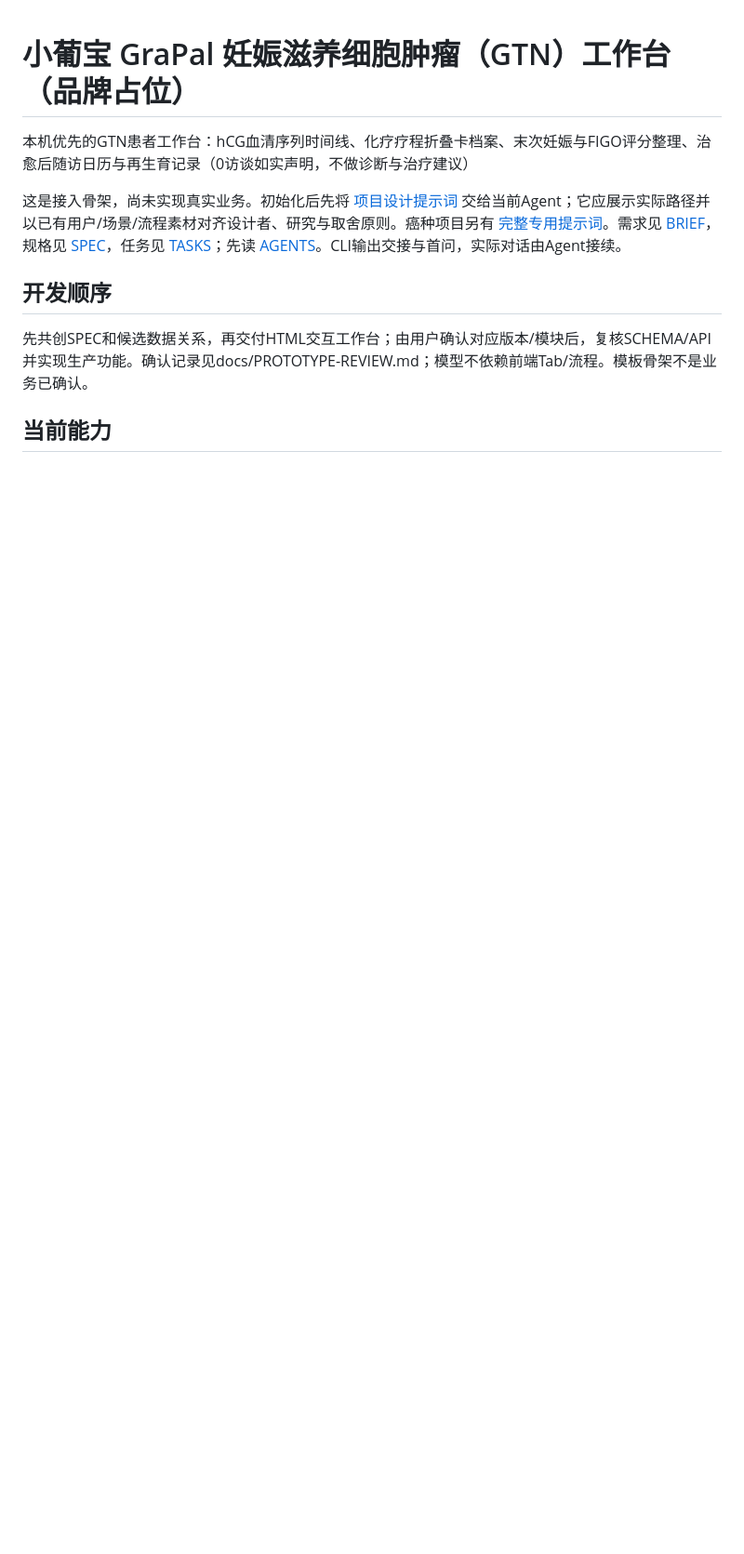
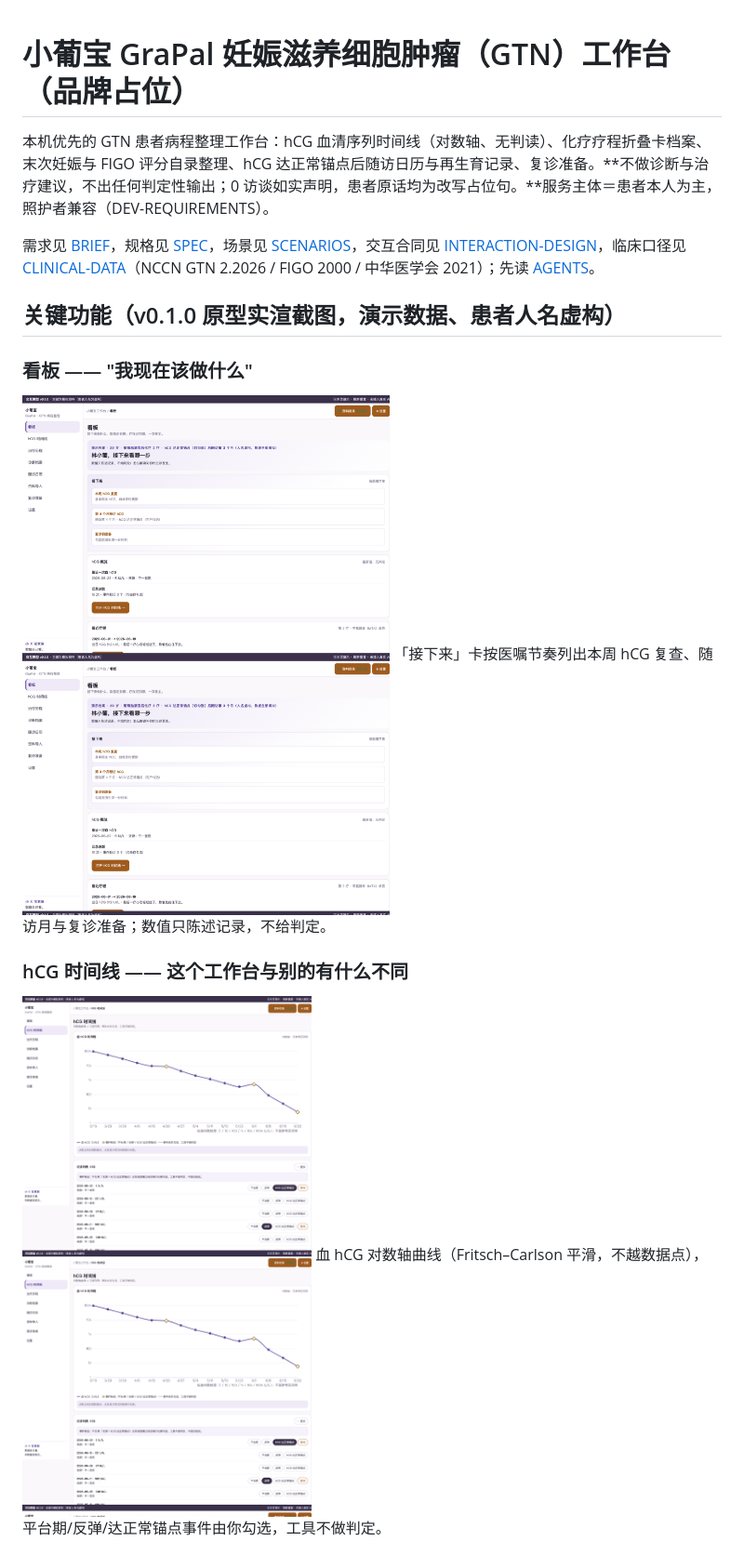
Before and after one commit to xyb-openharness-dsh-plugins/gtn-workbench, a Markdown page: README.md, the part around one of its changes. Shown at 93% size. Rendered like a GitHub page; pictures changed too: docs/screenshots/readme-dashboard-0.1.0.png (added), docs/screenshots/readme-hcg-timeline-0.1.0.png (added); blank space fills up the shorter version.

Commit message:
M2: 原型四件套 + HVT 20/20 + 独立评审 P0=0（P1 治愈措辞已修 + P2 修复留痕）+ README 实渲截图 6 张（33 号）

```diff
--- a/README.md
+++ b/README.md
@@ -1,12 +1,16 @@
 # 小葡宝 GraPal 妊娠滋养细胞肿瘤（GTN）工作台（品牌占位）
 
-本机优先的GTN患者工作台：hCG血清序列时间线、化疗疗程折叠卡档案、末次妊娠与FIGO评分整理、治愈后随访日历与再生育记录（0访谈如实声明，不做诊断与治疗建议）
+本机优先的 GTN 患者病程整理工作台：hCG 血清序列时间线（对数轴、无判读）、化疗疗程折叠卡档案、末次妊娠与 FIGO 评分自录整理、hCG 达正常锚点后随访日历与再生育记录、复诊准备。**不做诊断与治疗建议，不出任何判定性输出；0 访谈如实声明，患者原话均为改写占位句。**服务主体＝患者本人为主，照护者兼容（DEV-REQUIREMENTS）。
 
-这是接入骨架，尚未实现真实业务。初始化后先将 [项目设计提示词](docs/DESIGN-PROMPT.md) 交给当前Agent；它应展示实际路径并以已有用户/场景/流程素材对齐设计者、研究与取舍原则。癌种项目另有 [完整专用提示词](prompts/NEW-CANCER-WORKBENCH.md)。需求见 [BRIEF](docs/BRIEF.md)，规格见 [SPEC](docs/SPEC.md)，任务见 [TASKS](docs/TASKS.md)；先读 [AGENTS](AGENTS.md)。CLI输出交接与首问，实际对话由Agent接续。
+需求见 [BRIEF](docs/BRIEF.md)，规格见 [SPEC](docs/SPEC.md)，场景见 [SCENARIOS](docs/SCENARIOS.md)，交互合同见 [INTERACTION-DESIGN](docs/INTERACTION-DESIGN.md)，临床口径见 [CLINICAL-DATA](docs/CLINICAL-DATA.md)（NCCN GTN 2.2026 / FIGO 2000 / 中华医学会 2021）；先读 [AGENTS](AGENTS.md)。
 
-## 开发顺序
+## 关键功能（v0.1.0 原型实渲截图，演示数据、患者人名虚构）
 
-先共创SPEC和候选数据关系，再交付HTML交互工作台；由用户确认对应版本/模块后，复核SCHEMA/API并实现生产功能。确认记录见docs/PROTOTYPE-REVIEW.md；模型不依赖前端Tab/流程。模板骨架不是业务已确认。
+### 看板 —— "我现在该做什么"
+![看板](docs/screenshots/readme-dashboard-0.1.0.png)
+「接下来」卡按医嘱节奏列出本周 hCG 复查、随访月与复诊准备；数值只陈述记录，不给判定。
 
-## 当前能力
+### hCG 时间线 —— 这个工作台与别的有什么不同
+![hCG 时间线](docs/screenshots/readme-hcg-timeline-0.1.0.png)
+血 hCG 对数轴曲线（Fritsch–Carlson 平滑，不越数据点），平台期/反弹/达正常锚点事件由你勾选，工具不做判定。
 
```
Also changed, not shown: other parts of README.md (+28 -26 lines), docs/screenshots/readme-followup-0.1.0.png (added), docs/screenshots/readme-settings-0.1.0.png (added), docs/screenshots/readme-treatment-expanded-0.1.0.png (added), docs/screenshots/readme-treatment-folded-0.1.0.png (added), 5 other files.
